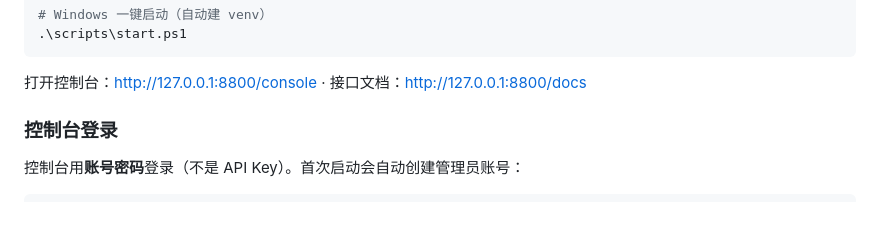
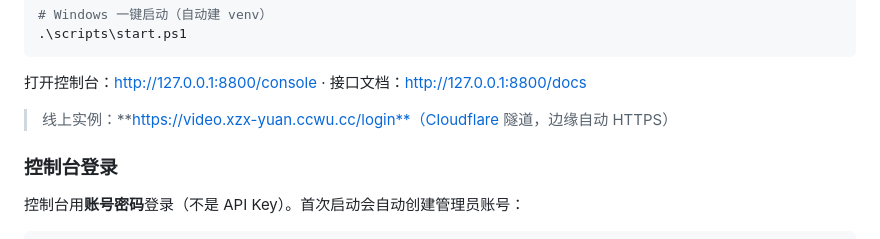
Before and after one commit to xingluoyuankong/any-video2api, a Markdown page: README.md, the part around the change. GitHub-like rendering; blank space fills up the shorter version.

````diff
--- a/README.md
+++ b/README.md
@@ -67,6 +67,8 @@ python -m uvicorn main:app --host 127.0.0.1 --port 8800
 ```
 
 打开控制台：<http://127.0.0.1:8800/console> · 接口文档：<http://127.0.0.1:8800/docs>
+
+> 线上实例：**https://video.xzx-yuan.ccwu.cc/login**（Cloudflare 隧道，边缘自动 HTTPS）
 
 ### 控制台登录
 
````
Also changed, not shown: deploy/DEPLOY.md (+36 -45 lines).
